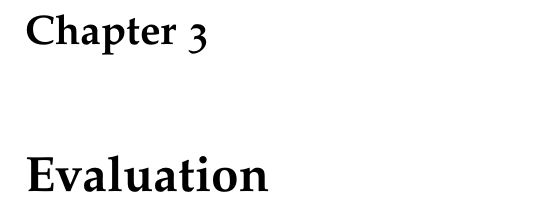
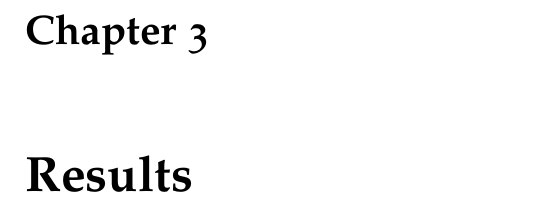
Before and after one commit to SanderRonde/bachelor-thesis, a LaTeX thesis (paper/thesis.tex, which reads paper/evaluation/evaluation.tex, paper/results/results.tex): part of page 7 of 9, cut so that both start at the same text. Compiled offline with pdfLaTeX.

Commit message:
renamed evaluation to results

```diff
--- a/paper/evaluation/evaluation.tex
+++ /dev/null
@@ -1 +0,0 @@
-\chapter{Evaluation}  \label{ch:evaluation}
--- /dev/null
+++ b/paper/results/results.tex
@@ -0,0 +1 @@
+\chapter{Results}  \label{ch:results}
```
Also changed, not shown: paper/thesis.tex (+1 -5 lines).
